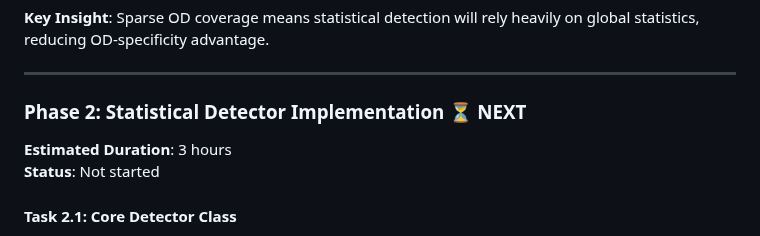
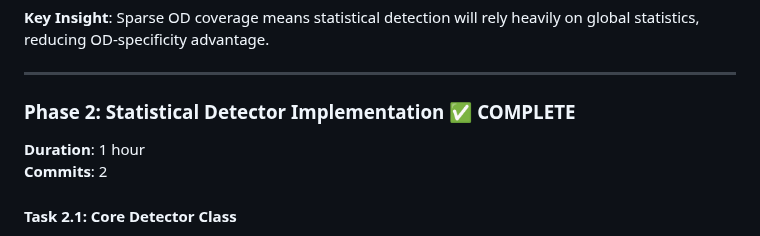
Before and after one commit to matercomus/HOSER, a Markdown page: WANG_STATISTICAL_DETECTION_PLAN.md, the part around one of its changes. Rendered like a GitHub page.

```diff
--- a/WANG_STATISTICAL_DETECTION_PLAN.md
+++ b/WANG_STATISTICAL_DETECTION_PLAN.md
@@ -154,10 +154,10 @@ Abp4: ALr > NL + 5km AND ATr > NT + 5min  → Both deviations
 
 ---
 
-### Phase 2: Statistical Detector Implementation ⏳ NEXT
+### Phase 2: Statistical Detector Implementation ✅ COMPLETE
 
-**Estimated Duration**: 3 hours
-**Status**: Not started
+**Duration**: 1 hour
+**Commits**: 2
 
 #### Task 2.1: Core Detector Class
 - **File**: `tools/detect_abnormal_statistical.py`
```
Also changed, not shown: other parts of WANG_STATISTICAL_DETECTION_PLAN.md (+38 -24 lines).
